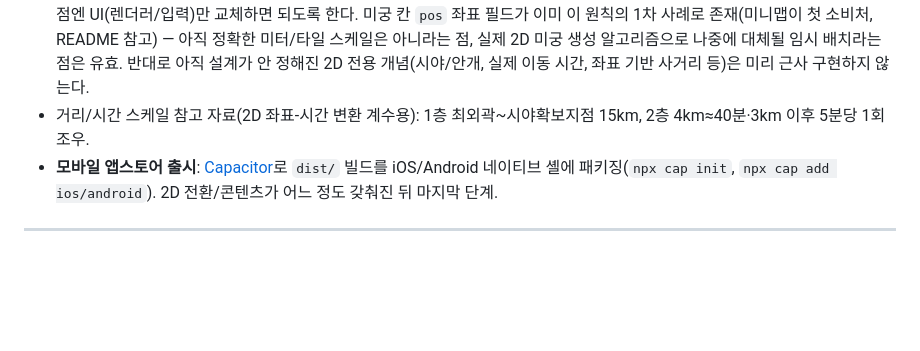
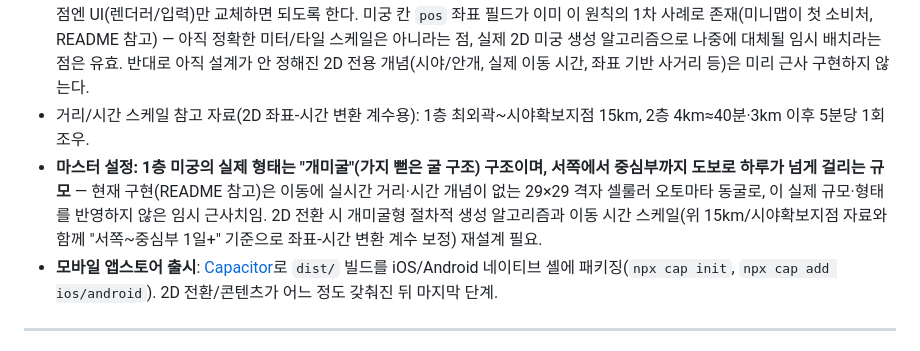
Before and after one commit to xnlrlal/my-new-project, a Markdown page: designnotes.md, the part around the change. Drawn GitHub-style; blank space fills up the shorter version.

Commit message:
1층 미궁 실제 구조(개미굴)·규모 마스터 설정 반영 (#77)
designnotes.md 2-9절에 1층 미궁의 실제 형태(개미굴)와 규모(서쪽~중심부
도보 1일 이상) 마스터 설정을 추가. 현재 구현(29×29 셀룰러 오토마타 동굴)은
이 실제 규모를 반영하지 않은 임시 근사치임을 명시.


Claude-Session: https://claude.ai/code/session_01DJURUHG4wQ2gVEtKW1ZUzN

Co-authored-by: Claude <noreply@anthropic.com>

```diff
--- a/designnotes.md
+++ b/designnotes.md
@@ -201,6 +201,7 @@
 - **✅ 결정: 실시간 이동(방향키 조작)으로 확정** — 클릭 즉시이동 대신 실제 2D RPG처럼 방향키로 캐릭터가 맵 위를 이동. 착수 시 미궁 시계·전투 확률 타이밍 설계를 이 방식에 맞춰 새로 해야 함(지금의 턴/확률 사고방식 그대로는 못 옮김). 단, 미궁 시계는 이미 실시간 벽시계 기준으로 흐르는 구조라(플레이어 행동과 무관) 별도 변경 없이 재사용 가능함을 확인함.
 - **"백엔드 먼저, 렌더러는 마지막에 교체" 원칙**: 지금부터 착수하는 미궁/전투 기능은 처음부터 좌표·데이터 기반으로 설계해 전환 시점엔 UI(렌더러/입력)만 교체하면 되도록 한다. 미궁 칸 `pos` 좌표 필드가 이미 이 원칙의 1차 사례로 존재(미니맵이 첫 소비처, README 참고) — 아직 정확한 미터/타일 스케일은 아니라는 점, 실제 2D 미궁 생성 알고리즘으로 나중에 대체될 임시 배치라는 점은 유효. 반대로 아직 설계가 안 정해진 2D 전용 개념(시야/안개, 실제 이동 시간, 좌표 기반 사거리 등)은 미리 근사 구현하지 않는다.
 - 거리/시간 스케일 참고 자료(2D 좌표-시간 변환 계수용): 1층 최외곽~시야확보지점 15km, 2층 4km≈40분·3km 이후 5분당 1회 조우.
+- **마스터 설정: 1층 미궁의 실제 형태는 "개미굴"(가지 뻗은 굴 구조) 구조이며, 서쪽에서 중심부까지 도보로 하루가 넘게 걸리는 규모** — 현재 구현(README 참고)은 이동에 실시간 거리·시간 개념이 없는 29×29 격자 셀룰러 오토마타 동굴로, 이 실제 규모·형태를 반영하지 않은 임시 근사치임. 2D 전환 시 개미굴형 절차적 생성 알고리즘과 이동 시간 스케일(위 15km/시야확보지점 자료와 함께 "서쪽~중심부 1일+" 기준으로 좌표-시간 변환 계수 보정) 재설계 필요.
 - **모바일 앱스토어 출시**: [Capacitor](https://capacitorjs.com/)로 `dist/` 빌드를 iOS/Android 네이티브 셸에 패키징(`npx cap init`, `npx cap add ios/android`). 2D 전환/콘텐츠가 어느 정도 갖춰진 뒤 마지막 단계.
 
 ---
```
